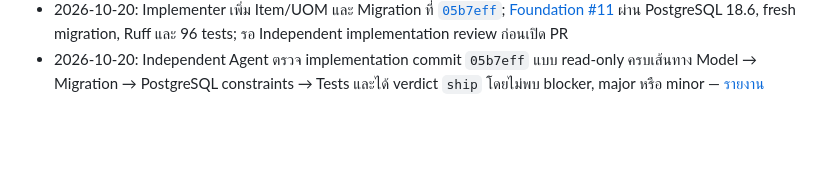
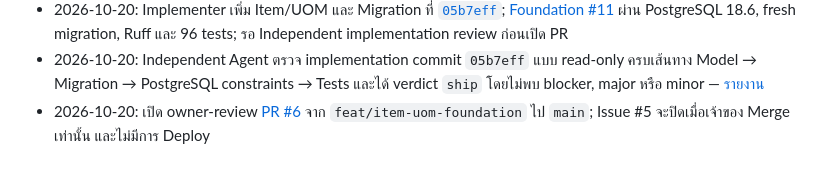
Before and after one commit to porntaned/ERP-for-Factory, a Markdown page: docs/TASKS.md, the part around one of its changes. Drawn GitHub-style; blank space fills up the shorter version.

Commit message:
Link Issue 5 owner review PR

```diff
--- a/docs/TASKS.md
+++ b/docs/TASKS.md
@@ -136,3 +136,4 @@ M1.9 ตรวจรับเฉพาะเอกสารและกลไก
 - 2026-10-20: Independent RED review พบช่องว่าง empty-name contract จึงเพิ่ม 2 cases ที่ [`139eb14`](https://github.com/porntaned/ERP-for-Factory/commit/139eb14a1d99ab2a31fb940cdcd093b93f6602c7); [Foundation #9](https://github.com/porntaned/ERP-for-Factory/actions/runs/39390285346) ยืนยัน 45 catalog cases เป็น RED และ re-review ได้ verdict `ship`
 - 2026-10-20: Implementer เพิ่ม Item/UOM และ Migration ที่ [`05b7eff`](https://github.com/porntaned/ERP-for-Factory/commit/05b7effe3eaba8a3b60b04aeee4542bd747c9308); [Foundation #11](https://github.com/porntaned/ERP-for-Factory/actions/runs/39390768062) ผ่าน PostgreSQL 18.6, fresh migration, Ruff และ 96 tests; รอ Independent implementation review ก่อนเปิด PR
 - 2026-10-20: Independent Agent ตรวจ implementation commit `05b7eff` แบบ read-only ครบเส้นทาง Model → Migration → PostgreSQL constraints → Tests และได้ verdict `ship` โดยไม่พบ blocker, major หรือ minor — [รายงาน](reviews/issue-5-item-uom-independent-review.md)
+- 2026-10-20: เปิด owner-review [PR #6](https://github.com/porntaned/ERP-for-Factory/pull/6) จาก `feat/item-uom-foundation` ไป `main`; Issue #5 จะปิดเมื่อเจ้าของ Merge เท่านั้น และไม่มีการ Deploy
```
Also changed, not shown: other parts of docs/TASKS.md (+1 -1 lines), docs/assignments/issue-5-item-uom.md (+2 -1 lines).
